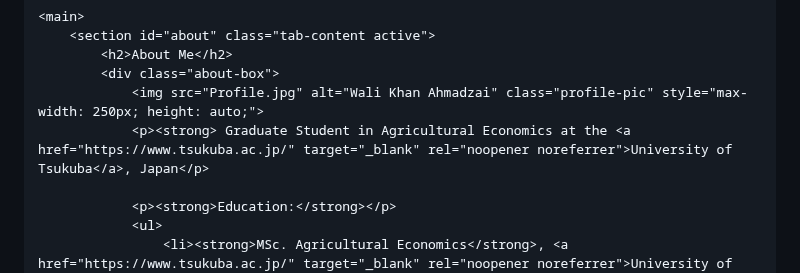
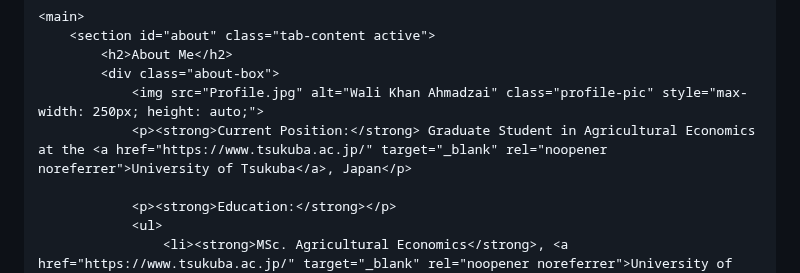
Before and after one commit to WK-Ahmadzai/WK-Ahmadzai.github.io, a Markdown page: README.md, the part around the change. GitHub-like rendering.

```diff
--- a/README.md
+++ b/README.md
@@ -31,7 +31,7 @@
             <h2>About Me</h2>
             <div class="about-box">
                 <img src="Profile.jpg" alt="Wali Khan Ahmadzai" class="profile-pic" style="max-width: 250px; height: auto;">
-                <p><strong> Graduate Student in Agricultural Economics at the <a href="https://www.tsukuba.ac.jp/" target="_blank" rel="noopener noreferrer">University of Tsukuba</a>, Japan</p>
+                <p><strong>Current Position:</strong> Graduate Student in Agricultural Economics at the <a href="https://www.tsukuba.ac.jp/" target="_blank" rel="noopener noreferrer">University of Tsukuba</a>, Japan</p>
 
                 <p><strong>Education:</strong></p>
                 <ul>
```
